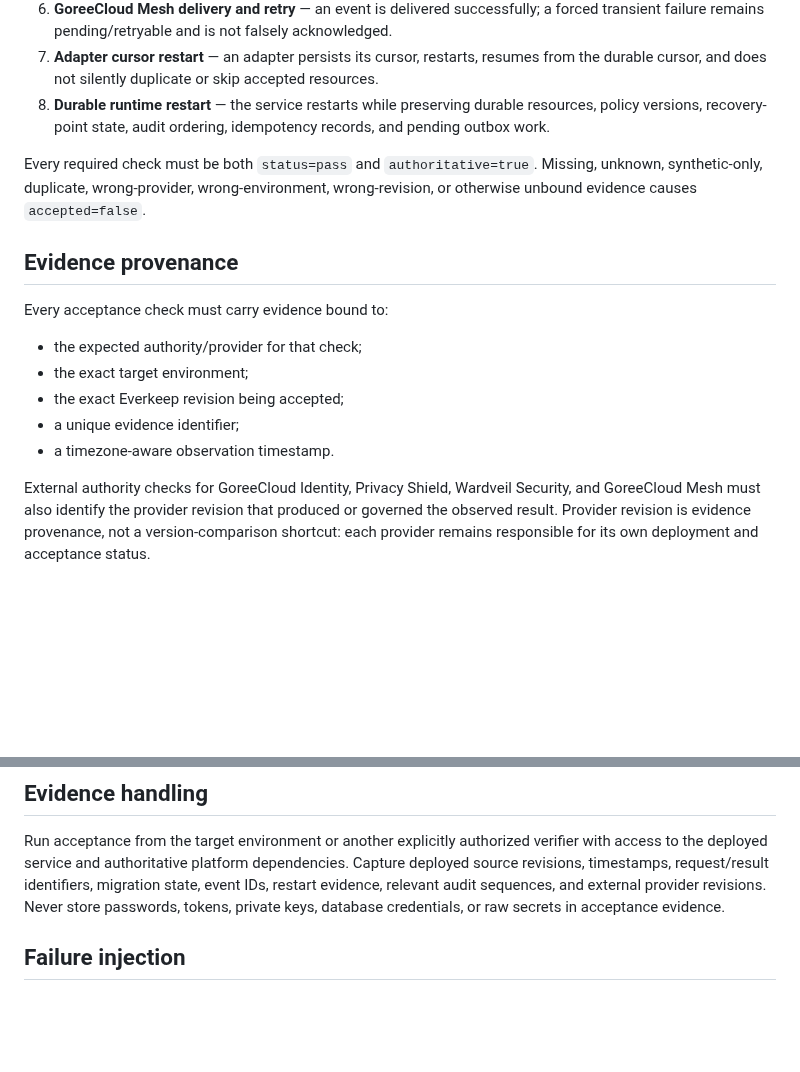
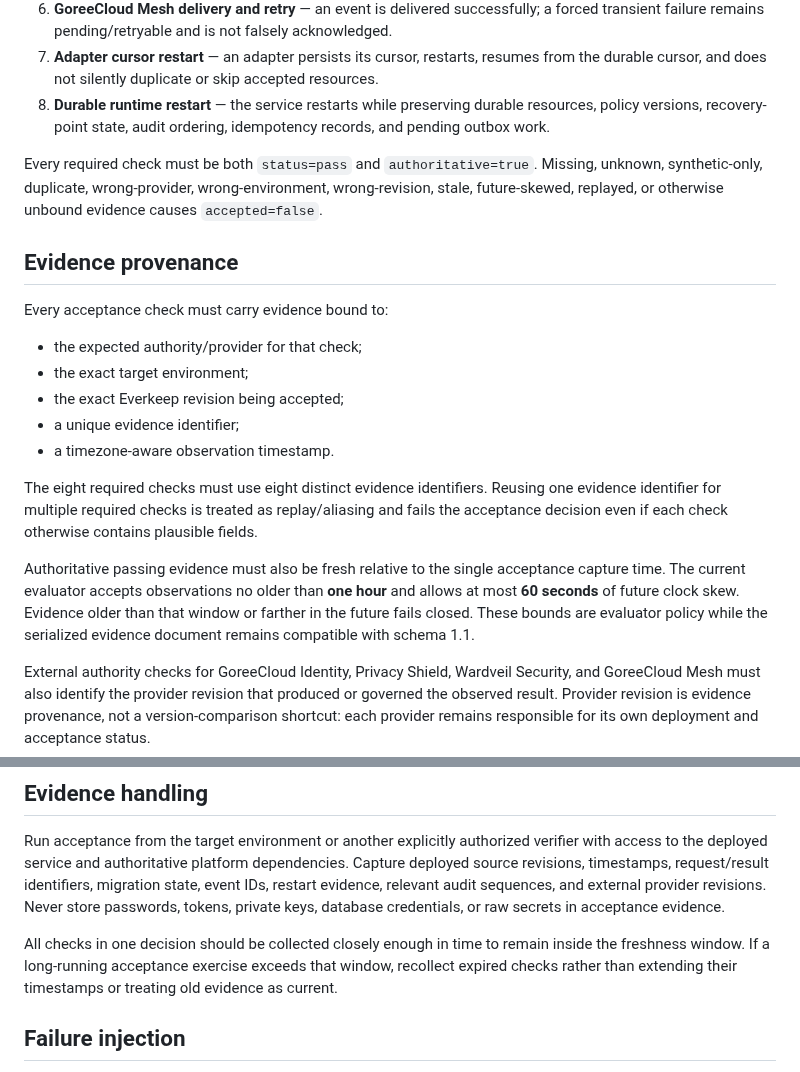
Before and after one commit to GoreeCloud/everkeep, a Markdown page: docs/LIVE-ACCEPTANCE.md, 2 parts joined by grey strips. Rendered like a GitHub page; blank space fills up the shorter version.

Commit message:
Document freshness and evidence replay bounds

```diff
--- a/docs/LIVE-ACCEPTANCE.md
+++ b/docs/LIVE-ACCEPTANCE.md
@@ -13,7 +13,7 @@ Live acceptance is the final evidence gate before an Everkeep environment may be
 7. **Adapter cursor restart** — an adapter persists its cursor, restarts, resumes from the durable cursor, and does not silently duplicate or skip accepted resources.
 8. **Durable runtime restart** — the service restarts while preserving durable resources, policy versions, recovery-point state, audit ordering, idempotency records, and pending outbox work.
 
-Every required check must be both `status=pass` and `authoritative=true`. Missing, unknown, synthetic-only, duplicate, wrong-provider, wrong-environment, wrong-revision, or otherwise unbound evidence causes `accepted=false`.
+Every required check must be both `status=pass` and `authoritative=true`. Missing, unknown, synthetic-only, duplicate, wrong-provider, wrong-environment, wrong-revision, stale, future-skewed, replayed, or otherwise unbound evidence causes `accepted=false`.
 
 ## Evidence provenance
 
@@ -25,6 +25,10 @@ Every acceptance check must carry evidence bound to:
 - a unique evidence identifier;
 - a timezone-aware observation timestamp.
 
+The eight required checks must use eight distinct evidence identifiers. Reusing one evidence identifier for multiple required checks is treated as replay/aliasing and fails the acceptance decision even if each check otherwise contains plausible fields.
+
+Authoritative passing evidence must also be fresh relative to the single acceptance capture time. The current evaluator accepts observations no older than **one hour** and allows at most **60 seconds** of future clock skew. Evidence older than that window or farther in the future fails closed. These bounds are evaluator policy while the serialized evidence document remains compatible with schema 1.1.
+
 External authority checks for GoreeCloud Identity, Privacy Shield, Wardveil Security, and GoreeCloud Mesh must also identify the provider revision that produced or governed the observed result. Provider revision is evidence provenance, not a version-comparison shortcut: each provider remains responsible for its own deployment and acceptance status.
 
 Check-specific facts are also required. Examples include authenticated success plus unauthorized rejection for Identity, denial plus no committed mutation for Privacy Shield and Wardveil, transient failure plus preserved retry state for Mesh, and restart plus durable-state preservation for Everkeep runtime checks. Merely setting `authoritative=true` does not make arbitrary evidence authoritative.
@@ -32,6 +36,8 @@ Check-specific facts are also required. Examples include authenticated success p
 ## Evidence handling
 
 Run acceptance from the target environment or another explicitly authorized verifier with access to the deployed service and authoritative platform dependencies. Capture deployed source revisions, timestamps, request/result identifiers, migration state, event IDs, restart evidence, relevant audit sequences, and external provider revisions. Never store passwords, tokens, private keys, database credentials, or raw secrets in acceptance evidence.
+
+All checks in one decision should be collected closely enough in time to remain inside the freshness window. If a long-running acceptance exercise exceeds that window, recollect expired checks rather than extending their timestamps or treating old evidence as current.
 
 ## Failure injection
 
```
